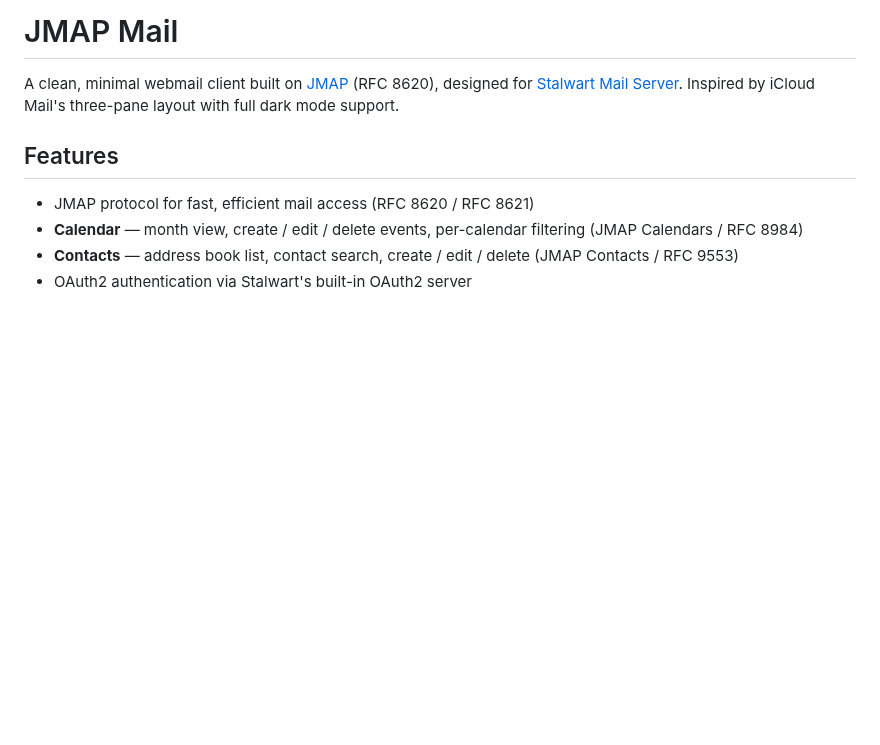
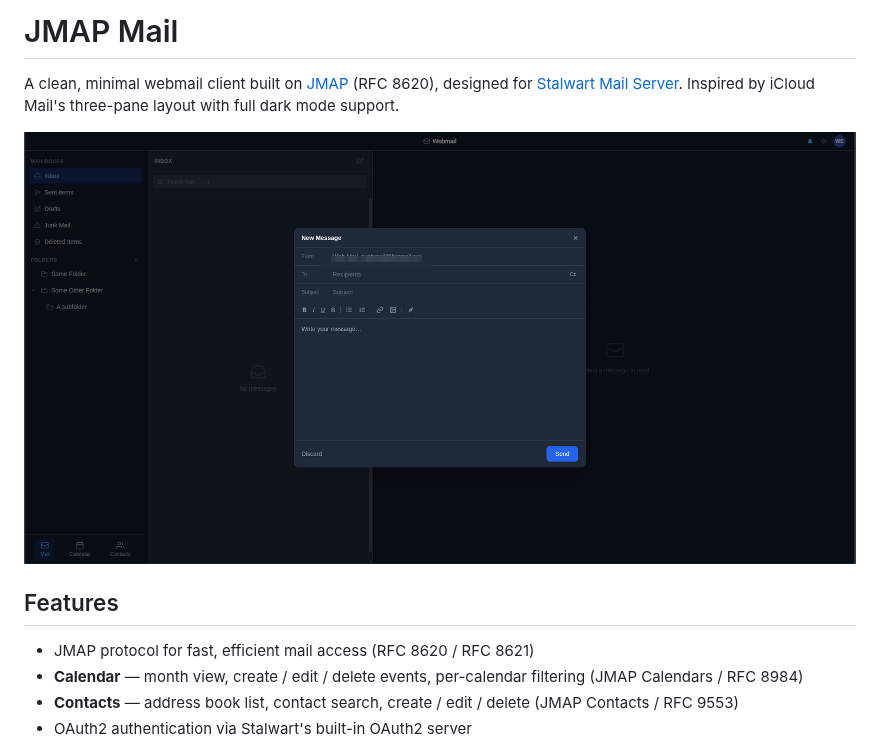
Before and after one commit to muddyland/MeCloud, a Markdown page: README.md, the part around the change. Rendered like a GitHub page; pictures changed too: docs/screenshot.png (added); blank space fills up the shorter version.

Commit message:
Add screenshot to README
Co-Authored-By: Claude Sonnet 4.6 <noreply@anthropic.com>

```diff
--- a/README.md
+++ b/README.md
@@ -1,6 +1,8 @@
 # JMAP Mail
 
 A clean, minimal webmail client built on [JMAP](https://jmap.io/) (RFC 8620), designed for [Stalwart Mail Server](https://stalw.art/). Inspired by iCloud Mail's three-pane layout with full dark mode support.
+
+![JMAP Mail screenshot](docs/screenshot.png)
 
 ## Features
 
```
